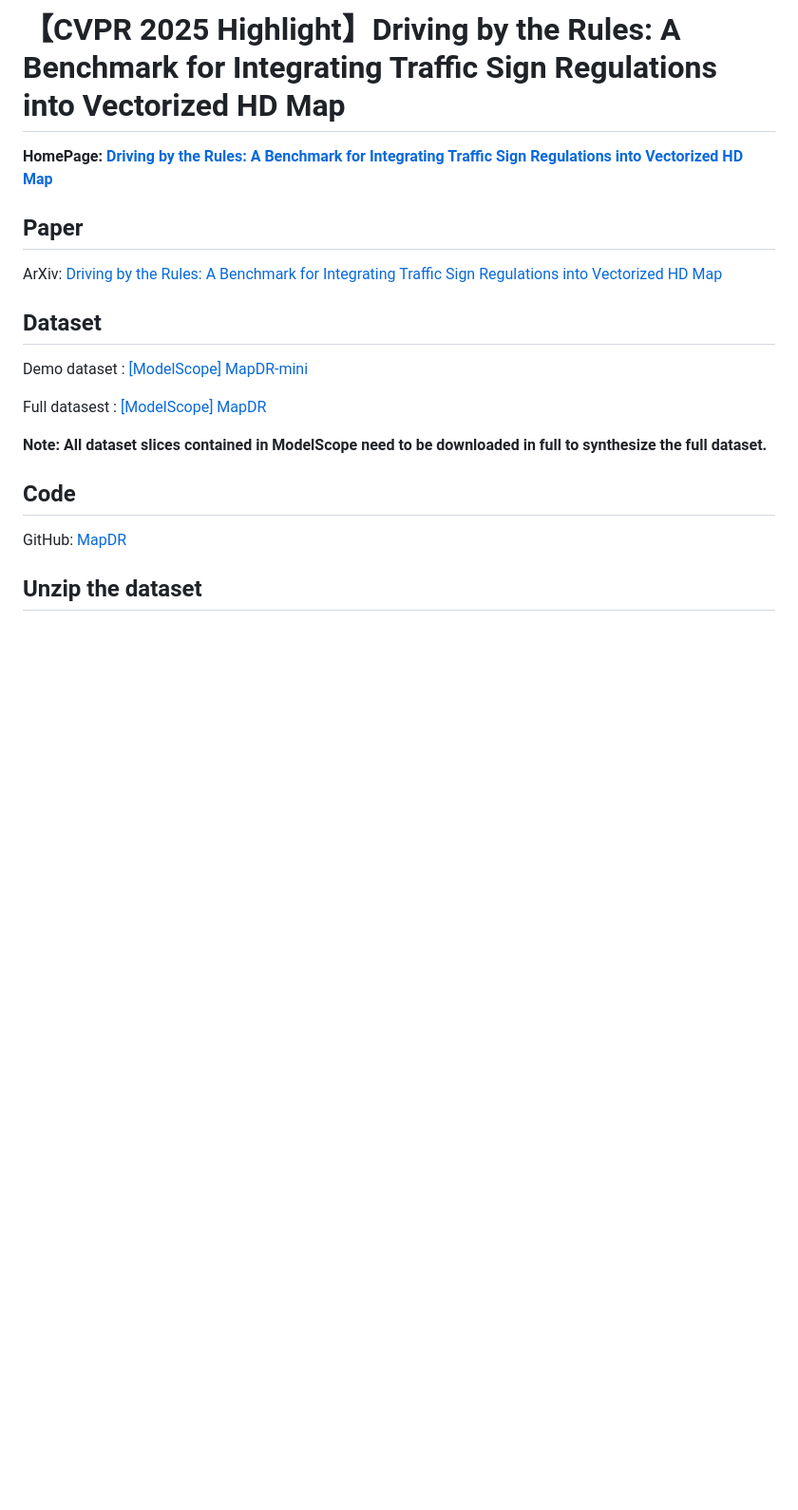
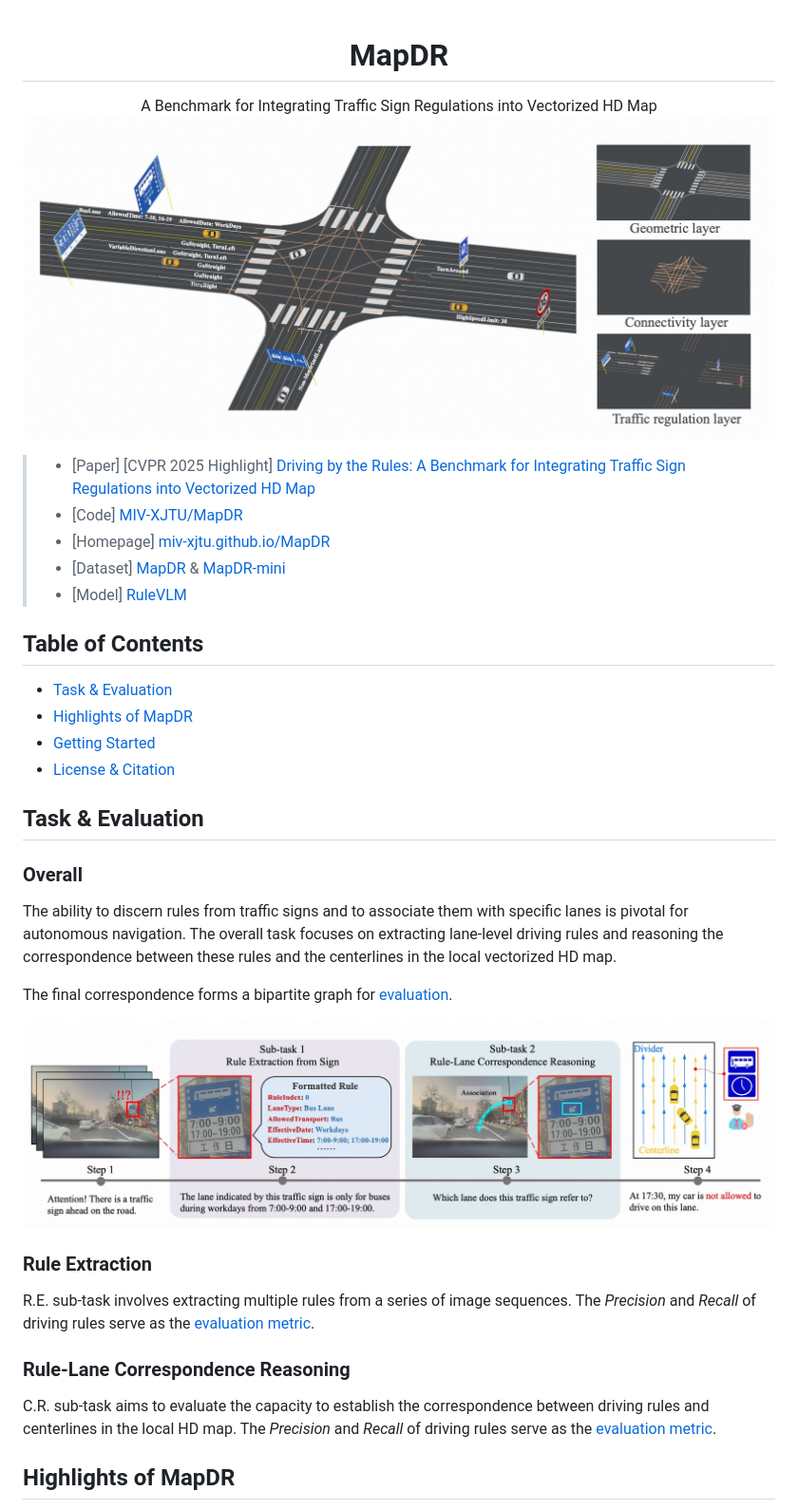
Before and after one commit to MIV-XJTU/MapDR, a Markdown page: README.md, the part around the change printed below. Shown: that part at 95% size. Rendered like a GitHub page; pictures changed too: img/overview.jpg (added), img/task.jpg (added); blank space fills up the shorter version.

```diff
--- a/README.md
+++ b/README.md
@@ -1,21 +1,42 @@
-# 【CVPR 2025 Highlight】Driving by the Rules: A Benchmark for Integrating Traffic Sign Regulations into Vectorized HD Map
+<div id="top" align="center">
 
-**HomePage: [Driving by the Rules: A Benchmark for Integrating Traffic Sign Regulations into Vectorized HD Map](https://miv-xjtu.github.io/MapDR/)**
+# MapDR
 
-## Paper
+A Benchmark for Integrating Traffic Sign Regulations into Vectorized HD Map
+![image](./img/overview.jpg)
 
-ArXiv: [Driving by the Rules: A Benchmark for Integrating Traffic Sign Regulations into Vectorized HD Map](https://arxiv.org/abs/2410.23780v2)
+</div>
 
-## Dataset
+> - [Paper] [CVPR 2025 Highlight] [Driving by the Rules: A Benchmark for Integrating Traffic Sign Regulations into Vectorized HD Map](https://arxiv.org/abs/2410.23780)
+> - [Code] [MIV-XJTU/MapDR](https://github.com/MIV-XJTU/MapDR)
+> - [Homepage] [miv-xjtu.github.io/MapDR](https://miv-xjtu.github.io/MapDR/)
+> - [Dataset] [MapDR](https://modelscope.cn/datasets/MIV-XJTU/MapDR) & [MapDR-mini](https://modelscope.cn/datasets/MIV-XJTU/MapDR-mini)
+> - [Model] [RuleVLM](https://modelscope.cn/models/MIV-XJTU/RuleVLM/summary)
 
-Demo dataset : [[ModelScope] MapDR-mini](https://modelscope.cn/datasets/MIV-XJTU/MapDR-mini)
+## Table of Contents
 
-Full datasest : [[ModelScope] MapDR](https://modelscope.cn/datasets/MIV-XJTU/MapDR/)
+- [Task & Evaluation](#task--evaluation)
+- [Highlights of MapDR](#highlights-of-mapdr)
+- [Getting Started](#getting-started)
+- [License & Citation](#license--citation)
 
-**Note: All dataset slices contained in ModelScope need to be downloaded in full to synthesize the full dataset.**
+## Task & Evaluation
 
-## Code
+### Overall
 
-GitHub: [MapDR](https://github.com/MIV-XJTU/MapDR)
+The ability to discern rules from traffic signs and to associate them with specific lanes is pivotal for autonomous navigation. The overall task focuses on extracting lane-level driving rules and reasoning the correspondence between these rules and the centerlines in the local vectorized HD map.
 
-## Unzip the dataset
+The final correspondence forms a bipartite graph for [evaluation](./evaluate/metric.md).
+
+![image](./img/task.jpg)
+
+### Rule Extraction
+
+R.E. sub-task involves extracting multiple rules from a series of image sequences. The _Precision_ and _Recall_ of driving rules serve as the [evaluation metric](./evaluate/metric.md#rule-extraction).
+
+### Rule-Lane Correspondence Reasoning
+
+C.R. sub-task aims to evaluate the capacity to establish the correspondence between driving rules and centerlines in the local HD map. The _Precision_ and _Recall_ of driving rules serve as the [evaluation metric](./evaluate/metric.md#correspondence-reasoning).
+
+## Highlights of MapDR
+
```
Also changed, not shown: other parts of README.md (+41 -13 lines), evaluate/metric.md (added, +39 -0 lines), img/data_demo.jpg (added), img/eval_demo.jpg (added), img/eval_res.png (added), 2 other files.
